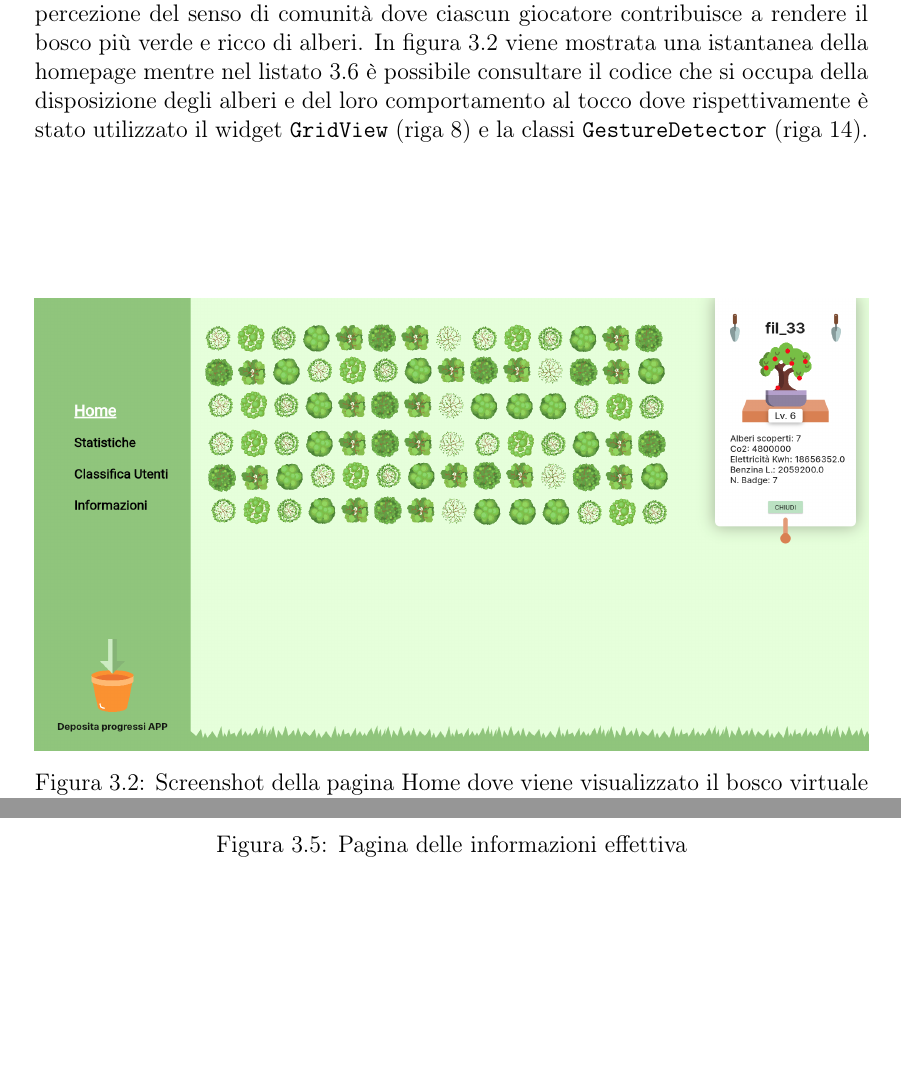
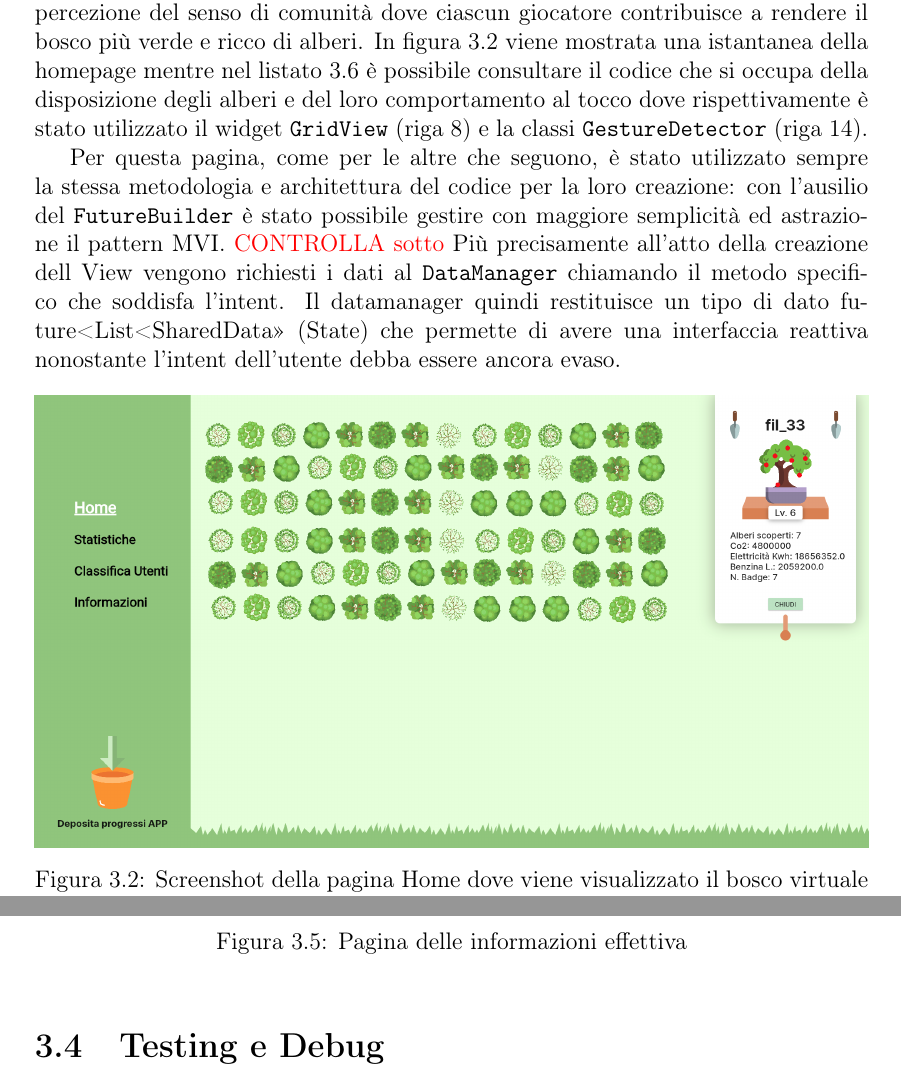
Before and after one commit to TeoV00/bachelor-thesis, a LaTeX book (main.tex, which reads chapters/mainmatter/implementation.tex): two parts of pages 53 and 57 of 63, joined at a grey line, cut so that both start at the same text, the shorter picture padded with empty space. Compiled offline with pdfLaTeX.

Commit message:
fix(implementation:info-page): introduction and method of decision of layout

```diff
--- a/chapters/mainmatter/implementation.tex
+++ b/chapters/mainmatter/implementation.tex
@@ -182,6 +182,10 @@ In cascata quindi ogni modifica sul database Firebase fa scattare la notifica de
 \subsection{Pagina Home}
 Per la pagina principale è stata sviluppata l'idea del mockup in figura \ref{fig:forestHome} dove vengono visualizzate le chiome degli utenti che insieme compongono un bosco rigoglioso ed è stato scelto questo design grafico in quanto più affine all'idea di bosco virtuale. Con una visualizzazione di questo genere gli utenti hanno una maggiore percezione del senso di comunità dove ciascun giocatore contribuisce a rendere il bosco più verde e ricco di alberi. In figura \ref{fig:homepage} viene mostrata una istantanea della homepage mentre nel listato \ref{lst:homepageCode} è possibile consultare il codice che si occupa della disposizione degli alberi e del loro comportamento al tocco dove rispettivamente è stato utilizzato il widget \texttt{GridView} (riga 8) e la classi \texttt{GestureDetector} (riga 14).
 
+Per questa pagina, come per le altre che seguono, è stato utilizzato sempre la stessa metodologia e architettura del codice per la loro creazione: con l'ausilio del \texttt{FutureBuilder} è stato possibile gestire con maggiore semplicità ed astrazione il pattern MVI.
+\textcolor{red}{CONTROLLA sotto}
+Più precisamente all'atto della creazione dell View vengono richiesti i dati al \texttt{DataManager} chiamando il metodo specifico che soddisfa l'intent. Il datamanager quindi restituisce un tipo di dato future<List<SharedData>> (State) che permette di avere una interfaccia reattiva nonostante l'intent dell'utente debba essere ancora evaso.
+
 \begin{figure}[h]
   \centering
   \includegraphics[width=\textwidth]{img/totem/screenshot/homepage.png}
@@ -296,3 +302,5 @@ return column view with previous rows
     \caption{Pagina delle informazioni: vengono mostrati i dettagli relativi alla tile cliccata.}
     \label{fig:infoPagePopup}
   \end{figure}
+
+\section{Testing e Debug}
```
Also changed, not shown: chapters/mainmatter/implementation.tex (4 more changed lines).
